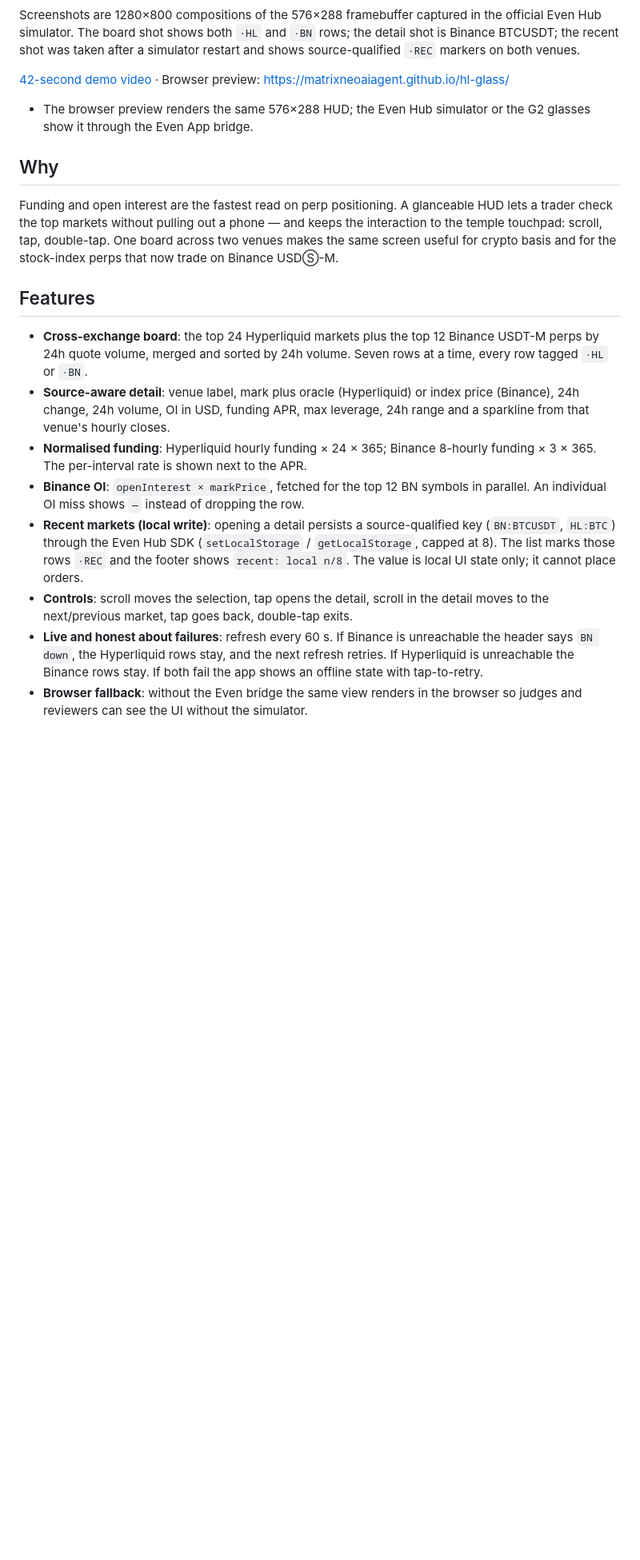
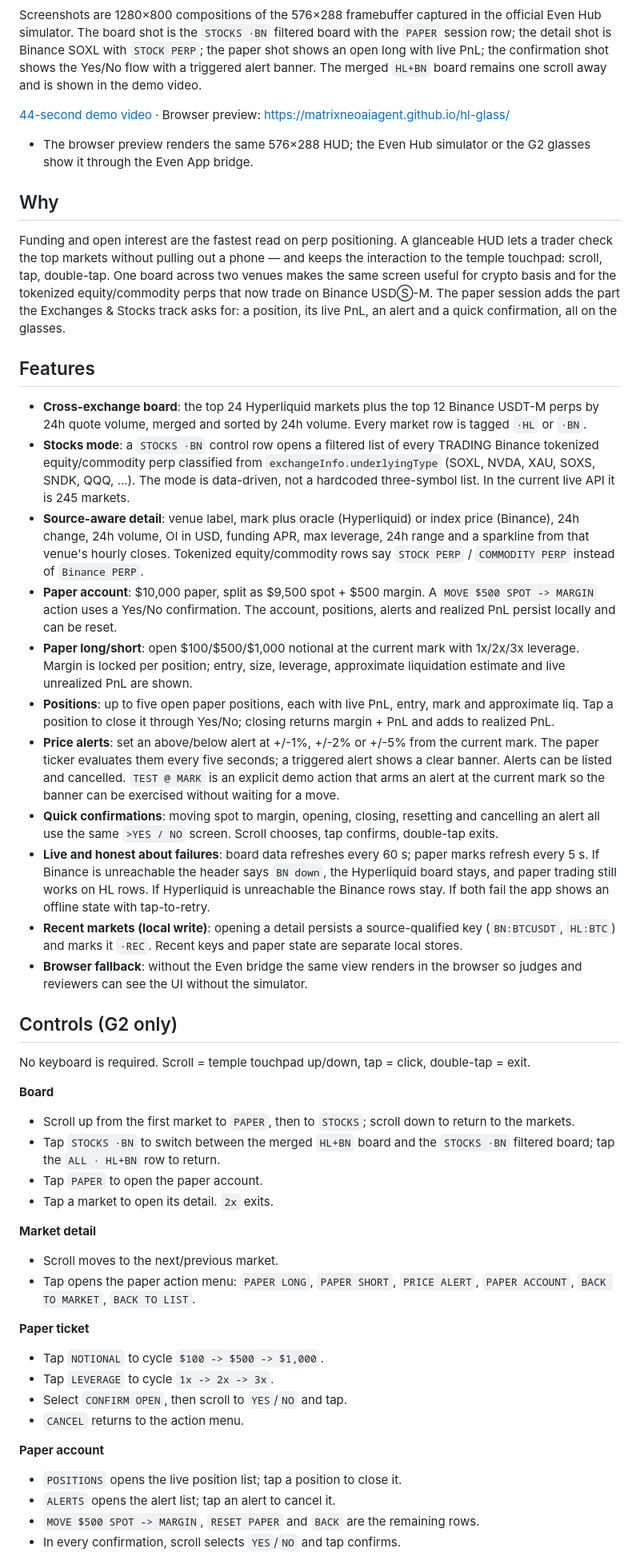
Before and after one commit to matrixneoaiagent/hl-glass, a Markdown page: README.md, the part around one of its changes. Shown at 80% size. Rendered like a GitHub page; blank space fills up the shorter version.

Commit message:
feat: paper-trading session for Exchanges & Stocks track

```diff
--- a/README.md
+++ b/README.md
@@ -18,10 +20,12 @@ stock-index exposure without a second app.
 
 Screenshots are 1280×800 compositions of the 576×288 framebuffer captured in
-the official Even Hub simulator. The board shot shows both `·HL` and `·BN`
-rows; the detail shot is Binance BTCUSDT; the recent shot was taken after a
-simulator restart and shows source-qualified `·REC` markers on both venues.
+the official Even Hub simulator. The board shot is the `STOCKS ·BN` filtered
+board with the `PAPER` session row; the detail shot is Binance SOXL with
+`STOCK PERP`; the paper shot shows an open long with live PnL; the confirmation
+shot shows the Yes/No flow with a triggered alert banner. The merged `HL+BN`
+board remains one scroll away and is shown in the demo video.
 
-[42-second demo video](https://matrixneoaiagent.github.io/hl-glass/hl_demo.mp4) · Browser preview: https://matrixneoaiagent.github.io/hl-glass/
+[44-second demo video](https://matrixneoaiagent.github.io/hl-glass/hl_demo.mp4) · Browser preview: https://matrixneoaiagent.github.io/hl-glass/
 - The browser preview renders the same 576×288 HUD; the Even Hub simulator or
   the G2 glasses show it through the Even App bridge.
 
@@ -31,30 +35,80 @@ Funding and open interest are the fastest read on perp positioning. A glanceable
 HUD lets a trader check the top markets without pulling out a phone — and keeps
 the interaction to the temple touchpad: scroll, tap, double-tap. One board
 across two venues makes the same screen useful for crypto basis and for the
-stock-index perps that now trade on Binance USDⓈ-M.
+tokenized equity/commodity perps that now trade on Binance USDⓈ-M. The paper
+session adds the part the Exchanges & Stocks track asks for: a position, its
+live PnL, an alert and a quick confirmation, all on the glasses.
 
 ## Features
 
 - **Cross-exchange board**: the top 24 Hyperliquid markets plus the top 12
   Binance USDT-M perps by 24h quote volume, merged and sorted by 24h volume.
-  Seven rows at a time, every row tagged `·HL` or `·BN`.
+  Every market row is tagged `·HL` or `·BN`.
+- **Stocks mode**: a `STOCKS ·BN` control row opens a filtered list of every
+  TRADING Binance tokenized equity/commodity perp classified from
+  `exchangeInfo.underlyingType` (SOXL, NVDA, XAU, SOXS, SNDK, QQQ, …). The mode
+  is data-driven, not a hardcoded three-symbol list. In the current live API it
+  is 245 markets.
 - **Source-aware detail**: venue label, mark plus oracle (Hyperliquid) or index
   price (Binance), 24h change, 24h volume, OI in USD, funding APR, max leverage,
-  24h range and a sparkline from that venue's hourly closes.
-- **Normalised funding**: Hyperliquid hourly funding × 24 × 365; Binance
-  8-hourly funding × 3 × 365. The per-interval rate is shown next to the APR.
-- **Binance OI**: `openInterest × markPrice`, fetched for the top 12 BN symbols
-  in parallel. An individual OI miss shows `—` instead of dropping the row.
+  24h range and a sparkline from that venue's hourly closes. Tokenized
+  equity/commodity rows say `STOCK PERP` / `COMMODITY PERP` instead of
+  `Binance PERP`.
+- **Paper account**: $10,000 paper, split as $9,500 spot + $500 margin. A
+  `MOVE $500 SPOT -> MARGIN` action uses a Yes/No confirmation. The account,
+  positions, alerts and realized PnL persist locally and can be reset.
+- **Paper long/short**: open $100/$500/$1,000 notional at the current mark with
+  1x/2x/3x leverage. Margin is locked per position; entry, size, leverage,
+  approximate liquidation estimate and live unrealized PnL are shown.
+- **Positions**: up to five open paper positions, each with live PnL, entry,
+  mark and approximate liq. Tap a position to close it through Yes/No; closing
+  returns margin + PnL and adds to realized PnL.
+- **Price alerts**: set an above/below alert at +/-1%, +/-2% or +/-5% from the
+  current mark. The paper ticker evaluates them every five seconds; a triggered
+  alert shows a clear banner. Alerts can be listed and cancelled. `TEST @ MARK`
+  is an explicit demo action that arms an alert at the current mark so the
+  banner can be exercised without waiting for a move.
+- **Quick confirmations**: moving spot to margin, opening, closing, resetting
+  and cancelling an alert all use the same `>YES / NO` screen. Scroll chooses,
+  tap confirms, double-tap exits.
+- **Live and honest about failures**: board data refreshes every 60 s; paper
+  marks refresh every 5 s. If Binance is unreachable the header says `BN down`,
+  the Hyperliquid board stays, and paper trading still works on HL rows. If
+  Hyperliquid is unreachable the Binance rows stay. If both fail the app shows
+  an offline state with tap-to-retry.
 - **Recent markets (local write)**: opening a detail persists a source-qualified
-  key (`BN:BTCUSDT`, `HL:BTC`) through the Even Hub SDK (`setLocalStorage` /
-  `getLocalStorage`, capped at 8). The list marks those rows `·REC` and the
-  footer shows `recent: local n/8`. The value is local UI state only; it cannot
-  place orders.
-- **Controls**: scroll moves the selection, tap opens the detail, scroll in the
-  detail moves to the next/previous market, tap goes back, double-tap exits.
-- **Live and honest about failures**: refresh every 60 s. If Binance is
-  unreachable the header says `BN down`, the Hyperliquid rows stay, and the next
-  refresh retries. If Hyperliquid is unreachable the Binance rows stay. If both
-  fail the app shows an offline state with tap-to-retry.
+  key (`BN:BTCUSDT`, `HL:BTC`) and marks it `·REC`. Recent keys and paper state
+  are separate local stores.
 - **Browser fallback**: without the Even bridge the same view renders in the
   browser so judges and reviewers can see the UI without the simulator.
+
+## Controls (G2 only)
+
+No keyboard is required. Scroll = temple touchpad up/down, tap = click,
+double-tap = exit.
+
+**Board**
+- Scroll up from the first market to `PAPER`, then to `STOCKS`; scroll down to
+  return to the markets.
+- Tap `STOCKS ·BN` to switch between the merged `HL+BN` board and the
+  `STOCKS ·BN` filtered board; tap the `ALL · HL+BN` row to return.
+- Tap `PAPER` to open the paper account.
+- Tap a market to open its detail. `2x` exits.
+
+**Market detail**
+- Scroll moves to the next/previous market.
+- Tap opens the paper action menu: `PAPER LONG`, `PAPER SHORT`, `PRICE ALERT`,
+  `PAPER ACCOUNT`, `BACK TO MARKET`, `BACK TO LIST`.
+
+**Paper ticket**
+- Tap `NOTIONAL` to cycle `$100 -> $500 -> $1,000`.
+- Tap `LEVERAGE` to cycle `1x -> 2x -> 3x`.
+- Select `CONFIRM OPEN`, then scroll to `YES`/`NO` and tap.
+- `CANCEL` returns to the action menu.
+
+**Paper account**
+- `POSITIONS` opens the live position list; tap a position to close it.
+- `ALERTS` opens the alert list; tap an alert to cancel it.
+- `MOVE $500 SPOT -> MARGIN`, `RESET PAPER` and `BACK` are the remaining rows.
+- In every confirmation, scroll selects `YES`/`NO` and tap confirms.
+
```
Also changed, not shown: other parts of README.md (+111 -52 lines), docs/confirm.png (added), docs/detail.png, docs/list.png, docs/paper.png (added), docs/recent.png (deleted), 13 other files.
